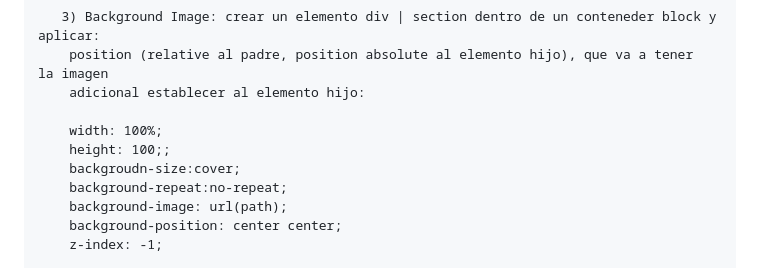
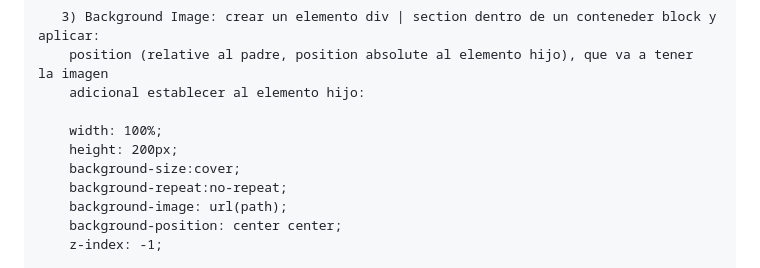
Before and after one commit to Infamousray64/hack_html1, a Markdown page: README.md, the part around the change. Drawn GitHub-style.

```diff
--- a/README.md
+++ b/README.md
@@ -76,8 +76,8 @@ PULL_REQUEST_TEMPLATE
     adicional establecer al elemento hijo:
 
     width: 100%;
-    height: 100;;
-    backgroudn-size:cover;
+    height: 200px;
+    background-size:cover;
     background-repeat:no-repeat;
     background-image: url(path);
     background-position: center center;
```
